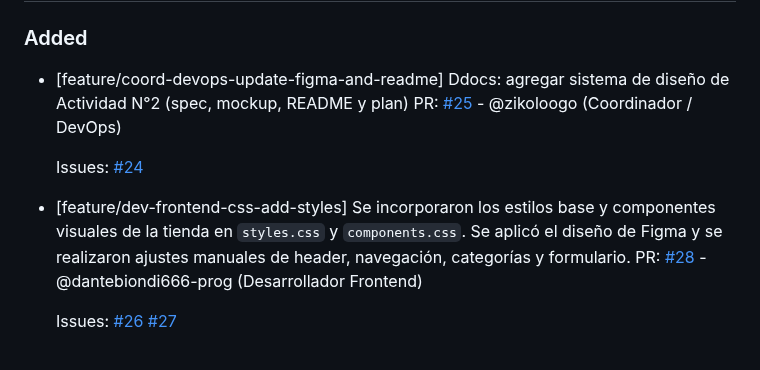
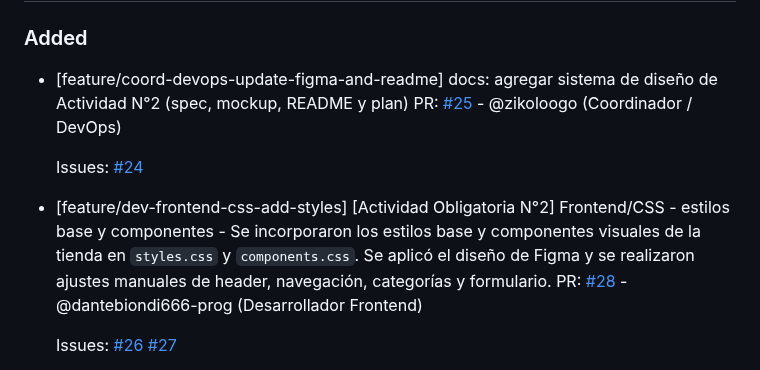
Before and after one commit to dantebiondi666-prog/tienda-online, a Markdown page: changelog.md, the part around one of its changes. GitHub-like rendering.

```diff
--- a/changelog.md
+++ b/changelog.md
@@ -13,14 +13,13 @@ Este archivo se actualiza con cada Pull Request para registrar avances y correcc
 ## [Release Actividad Obligatoria N°2] - 2026-09-27
 
 ### Added
-- [feature/coord-devops-update-figma-and-readme] Ddocs: agregar sistema de diseño de Actividad N°2 (spec, mockup, README y plan)
+- [feature/coord-devops-update-figma-and-readme] docs: agregar sistema de diseño de Actividad N°2 (spec, mockup, README y plan)
 PR: [#25](https://github.com/dantebiondi666-prog/tienda-online/pull/25) - @zikoloogo (Coordinador / DevOps)
 
   Issues:
   [#24](https://github.com/dantebiondi666-prog/tienda-online/issues/24)
 
-- [feature/dev-frontend-css-add-styles]  Se incorporaron los estilos base y componentes visuales de la tienda en `styles.css` y `components.css`.
- Se aplicó el diseño de Figma y se realizaron ajustes manuales de header, navegación, categorías y formulario.
+- [feature/dev-frontend-css-add-styles]  [Actividad Obligatoria N°2] Frontend/CSS - estilos base y componentes - Se incorporaron los estilos base y componentes visuales de la tienda en `styles.css` y `components.css`. Se aplicó el diseño de Figma y se realizaron ajustes manuales de header, navegación, categorías y formulario.
 PR: [#28](https://github.com/dantebiondi666-prog/tienda-online/pull/28) - @dantebiondi666-prog (Desarrollador Frontend)
 
   Issues:
```
Also changed, not shown: other parts of changelog.md (+2 -0 lines), docs/04-testing/test-case-4.md (+2 -1 lines).
